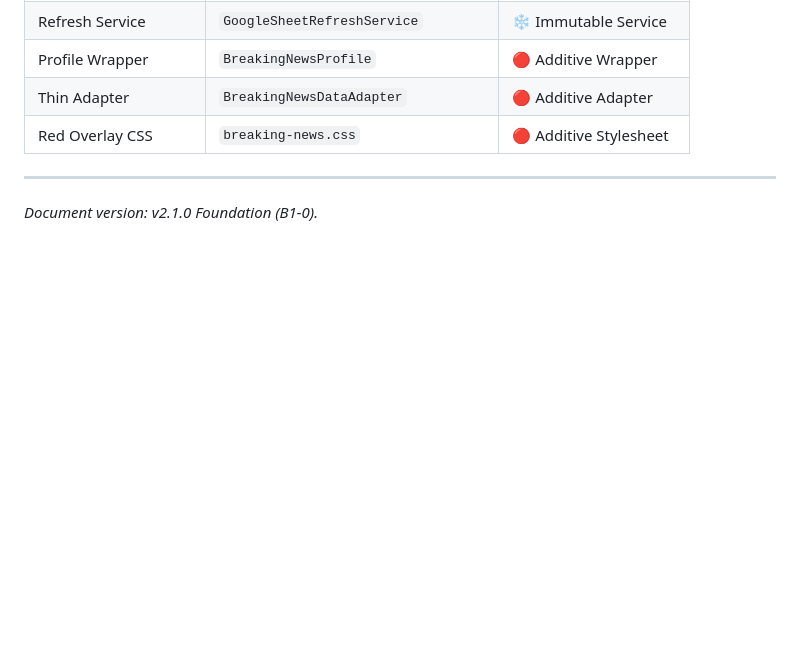
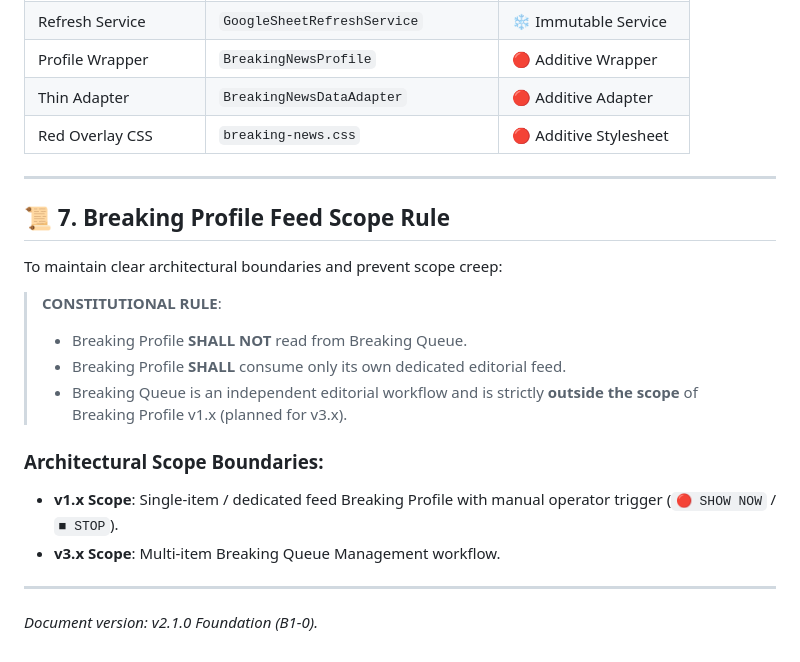
Before and after one commit to sventkrtl/av-media-telangana-broadcast-kit, a Markdown page: docs/BREAKING_NEWS_PROFILE_ARCHITECTURE.md, the part around the change. Drawn GitHub-style; blank space fills up the shorter version.

Commit message:
docs: Add Breaking Profile Feed Scope Rule & v3.0.0 Breaking Queue Management to Roadmap
- Added Section 7 (Breaking Profile Feed Scope Rule) to docs/BREAKING_NEWS_PROFILE_ARCHITECTURE.md:
  * Breaking Profile SHALL NOT read from Breaking Queue in v1.x
  * Breaking Profile SHALL consume only its own dedicated editorial feed
  * Breaking Queue is an independent workflow deferred to v3.x

- Updated ROADMAP.md:
  * Added v3.0.0 Breaking Queue Management Workflow (Multi-item breaking queue, priority ordering, queue persistence)

```diff
--- a/docs/BREAKING_NEWS_PROFILE_ARCHITECTURE.md
+++ b/docs/BREAKING_NEWS_PROFILE_ARCHITECTURE.md
@@ -125,4 +125,19 @@ When Breaking Profile is active:
 
 ---
 
+## 📜 7. Breaking Profile Feed Scope Rule
+
+To maintain clear architectural boundaries and prevent scope creep:
+
+> **CONSTITUTIONAL RULE**:
+> - Breaking Profile **SHALL NOT** read from Breaking Queue.
+> - Breaking Profile **SHALL** consume only its own dedicated editorial feed.
+> - Breaking Queue is an independent editorial workflow and is strictly **outside the scope** of Breaking Profile v1.x (planned for v3.x).
+
+### Architectural Scope Boundaries:
+- **v1.x Scope**: Single-item / dedicated feed Breaking Profile with manual operator trigger (`🔴 SHOW NOW` / `■ STOP`).
+- **v3.x Scope**: Multi-item Breaking Queue Management workflow.
+
+---
+
 *Document version: v2.1.0 Foundation (B1-0).*
```
Also changed, not shown: ROADMAP.md (+1 -0 lines).
